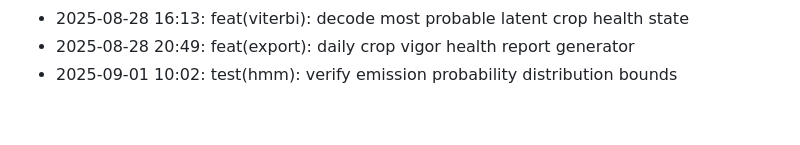
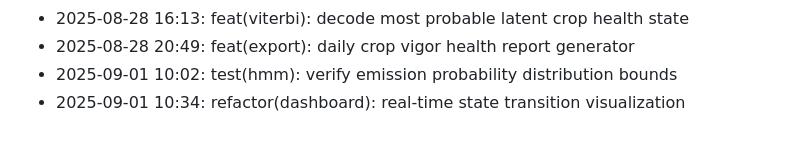
Before and after one commit to lak-is-law/crop-health-hmm, a Markdown page: docs/changelog.md, the part around the change. Rendered like a GitHub page.

Commit message:
refactor(dashboard): real-time state transition visualization

```diff
--- a/docs/changelog.md
+++ b/docs/changelog.md
@@ -53,3 +53,4 @@
 - 2025-08-28 16:13: feat(viterbi): decode most probable latent crop health state
 - 2025-08-28 20:49: feat(export): daily crop vigor health report generator
 - 2025-09-01 10:02: test(hmm): verify emission probability distribution bounds
+- 2025-09-01 10:34: refactor(dashboard): real-time state transition visualization
```
